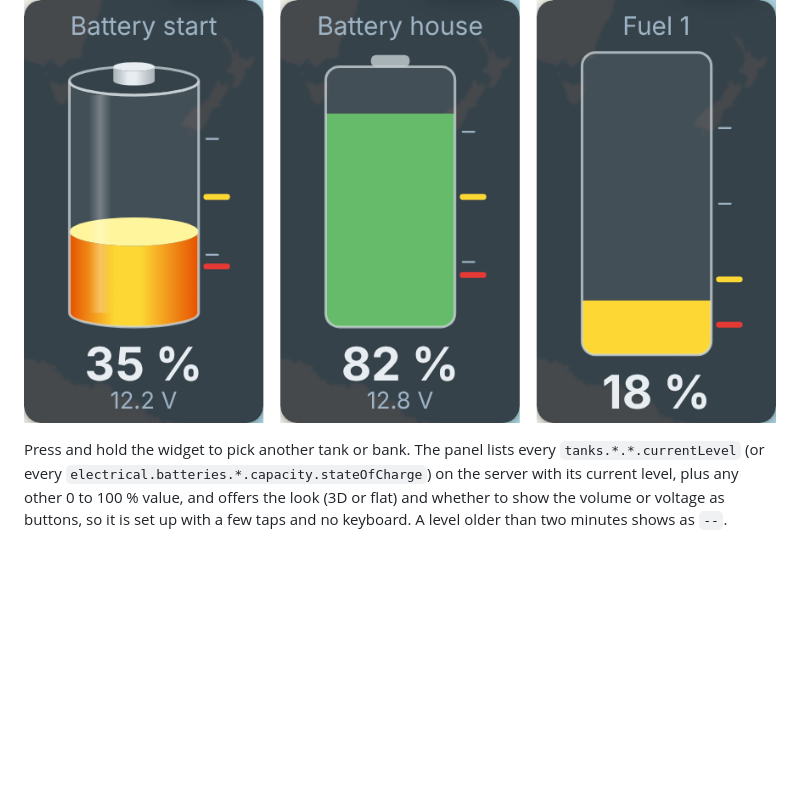
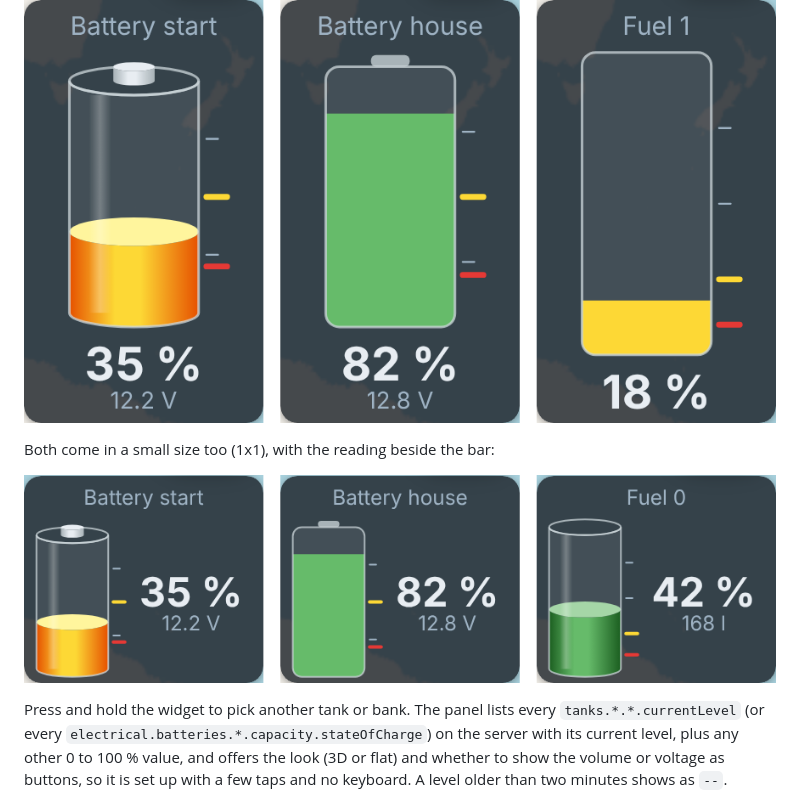
Before and after one commit to dirkwa/signalk-history-widgets, a Markdown page: README.md, the part around the change. Rendered like a GitHub page; pictures changed too: docs/screenshots/levels-small.png (added); blank space fills up the shorter version.

```diff
--- a/README.md
+++ b/README.md
@@ -88,6 +88,10 @@ how far the level is from the next one. Without zones the bar stays green.
 
 ![A battery bank as a cylinder and as a flat bar, and a tank as a flat bar](docs/screenshots/levels.png)
 
+Both come in a small size too (1x1), with the reading beside the bar:
+
+![Small battery and tank widgets](docs/screenshots/levels-small.png)
+
 Press and hold the widget to pick another tank or bank. The panel lists every
 `tanks.*.*.currentLevel` (or every
 `electrical.batteries.*.capacity.stateOfCharge`) on the server with its
```
Also changed, not shown: 3 other files.
